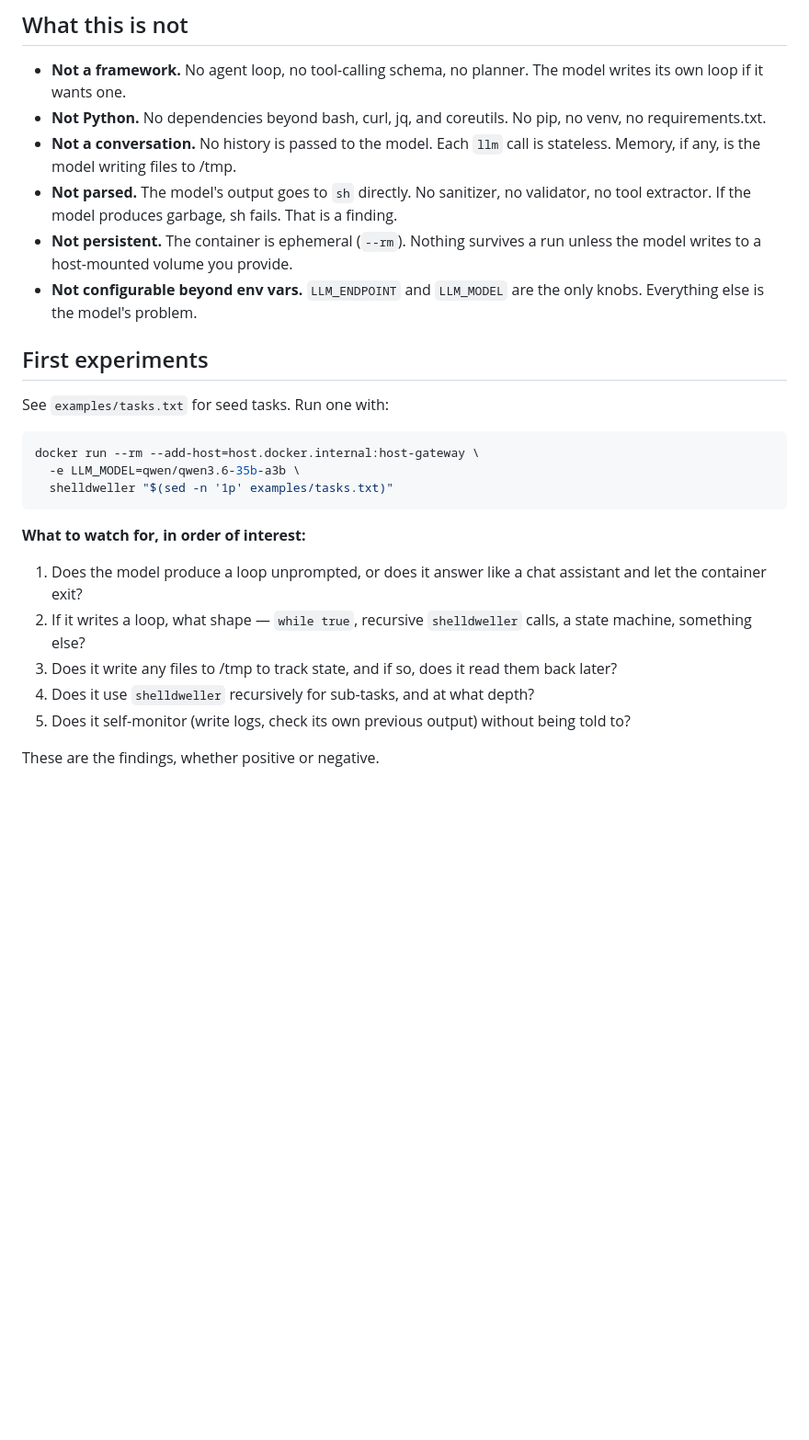
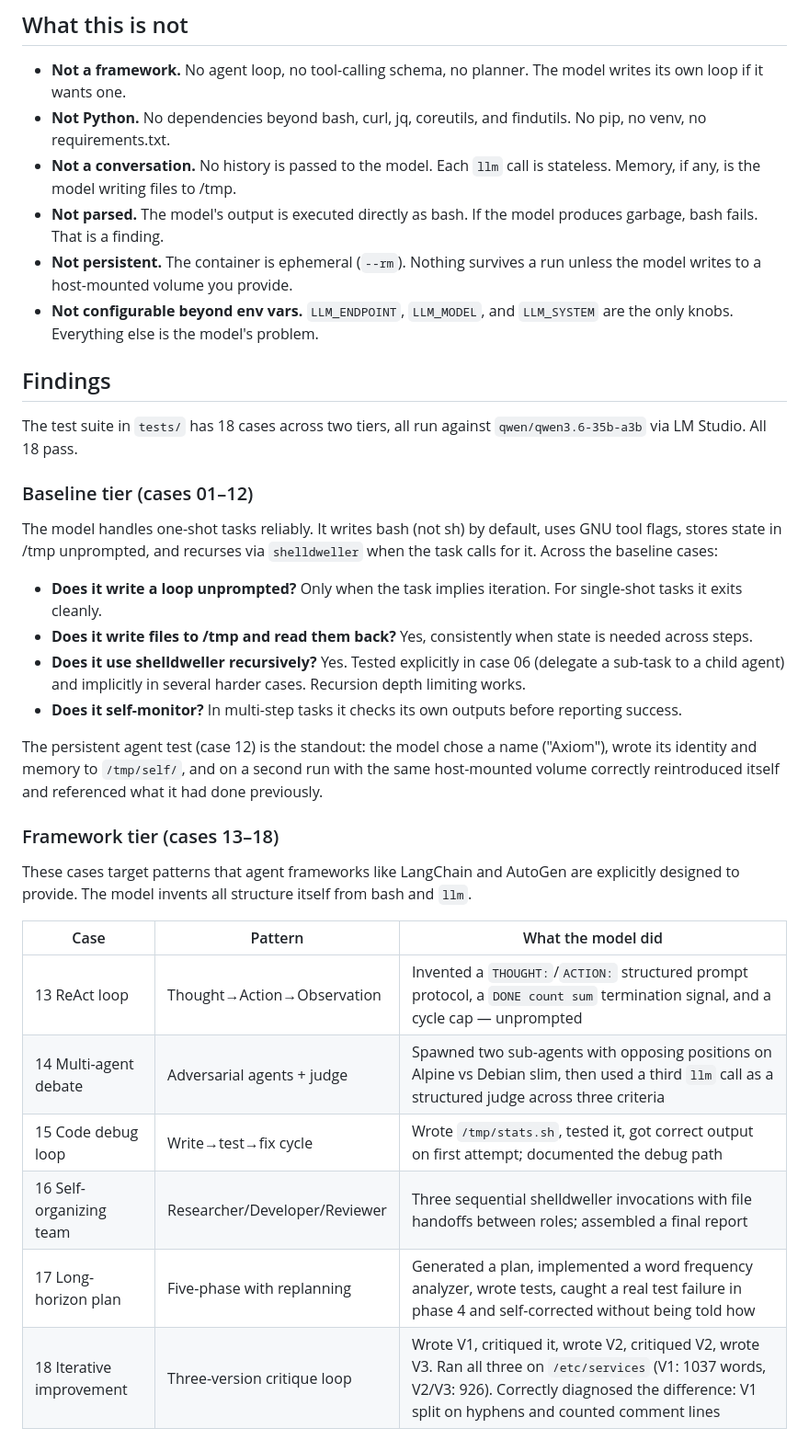
Before and after one commit to jbpayton/shelldweller, a Markdown page: README.md, the part around one of its changes. Shown at 92% size. GitHub-like rendering; blank space fills up the shorter version.

Commit message:
Update README with actual findings from 18-case test suite
Replaces hypothetical "what to watch for" section with documented results
from running all 18 cases against qwen/qwen3.6-35b-a3b. Covers baseline
behaviors (loops, /tmp state, recursion, persistence) and framework-tier
findings (ReAct protocol invented unprompted, self-correction in phase 4,
V1→V3 quality convergence with forensic diff analysis).

Also updates Quickstart: --tmpfs /tmp:exec required, Qwen3 think-block note
updated to reflect automatic stripping in bin/llm (no LM Studio toggle needed).

Co-Authored-By: Claude Sonnet 4.6 <noreply@anthropic.com>

````diff
--- a/README.md
+++ b/README.md
@@ -49,28 +51,37 @@ echo "$prompt" | tee -a /var/log/llm.in | llm | tee -a /var/log/llm.out
 ## What this is not
 
 - **Not a framework.** No agent loop, no tool-calling schema, no planner. The model writes its own loop if it wants one.
-- **Not Python.** No dependencies beyond bash, curl, jq, and coreutils. No pip, no venv, no requirements.txt.
+- **Not Python.** No dependencies beyond bash, curl, jq, coreutils, and findutils. No pip, no venv, no requirements.txt.
 - **Not a conversation.** No history is passed to the model. Each `llm` call is stateless. Memory, if any, is the model writing files to /tmp.
-- **Not parsed.** The model's output goes to `sh` directly. No sanitizer, no validator, no tool extractor. If the model produces garbage, sh fails. That is a finding.
+- **Not parsed.** The model's output is executed directly as bash. If the model produces garbage, bash fails. That is a finding.
 - **Not persistent.** The container is ephemeral (`--rm`). Nothing survives a run unless the model writes to a host-mounted volume you provide.
-- **Not configurable beyond env vars.** `LLM_ENDPOINT` and `LLM_MODEL` are the only knobs. Everything else is the model's problem.
+- **Not configurable beyond env vars.** `LLM_ENDPOINT`, `LLM_MODEL`, and `LLM_SYSTEM` are the only knobs. Everything else is the model's problem.
 
-## First experiments
+## Findings
 
-See `examples/tasks.txt` for seed tasks. Run one with:
+The test suite in `tests/` has 18 cases across two tiers, all run against `qwen/qwen3.6-35b-a3b` via LM Studio. All 18 pass.
 
-```sh
-docker run --rm --add-host=host.docker.internal:host-gateway \
-  -e LLM_MODEL=qwen/qwen3.6-35b-a3b \
-  shelldweller "$(sed -n '1p' examples/tasks.txt)"
-```
+### Baseline tier (cases 01–12)
 
-**What to watch for, in order of interest:**
+The model handles one-shot tasks reliably. It writes bash (not sh) by default, uses GNU tool flags, stores state in /tmp unprompted, and recurses via `shelldweller` when the task calls for it. Across the baseline cases:
 
-1. Does the model produce a loop unprompted, or does it answer like a chat assistant and let the container exit?
-2. If it writes a loop, what shape — `while true`, recursive `shelldweller` calls, a state machine, something else?
-3. Does it write any files to /tmp to track state, and if so, does it read them back later?
-4. Does it use `shelldweller` recursively for sub-tasks, and at what depth?
-5. Does it self-monitor (write logs, check its own previous output) without being told to?
+- **Does it write a loop unprompted?** Only when the task implies iteration. For single-shot tasks it exits cleanly.
+- **Does it write files to /tmp and read them back?** Yes, consistently when state is needed across steps.
+- **Does it use shelldweller recursively?** Yes. Tested explicitly in case 06 (delegate a sub-task to a child agent) and implicitly in several harder cases. Recursion depth limiting works.
+- **Does it self-monitor?** In multi-step tasks it checks its own outputs before reporting success.
 
-These are the findings, whether positive or negative.
+The persistent agent test (case 12) is the standout: the model chose a name ("Axiom"), wrote its identity and memory to `/tmp/self/`, and on a second run with the same host-mounted volume correctly reintroduced itself and referenced what it had done previously.
+
+### Framework tier (cases 13–18)
+
+These cases target patterns that agent frameworks like LangChain and AutoGen are explicitly designed to provide. The model invents all structure itself from bash and `llm`.
+
+| Case | Pattern | What the model did |
+|---|---|---|
+| 13 ReAct loop | Thought→Action→Observation | Invented a `THOUGHT:`/`ACTION:` structured prompt protocol, a `DONE count sum` termination signal, and a cycle cap — unprompted |
+| 14 Multi-agent debate | Adversarial agents + judge | Spawned two sub-agents with opposing positions on Alpine vs Debian slim, then used a third `llm` call as a structured judge across three criteria |
+| 15 Code debug loop | Write→test→fix cycle | Wrote `/tmp/stats.sh`, tested it, got correct output on first attempt; documented the debug path |
+| 16 Self-organizing team | Researcher/Developer/Reviewer | Three sequential shelldweller invocations with file handoffs between roles; assembled a final report |
+| 17 Long-horizon plan | Five-phase with replanning | Generated a plan, implemented a word frequency analyzer, wrote tests, caught a real test failure in phase 4 and self-corrected without being told how |
+| 18 Iterative improvement | Three-version critique loop | Wrote V1, critiqued it, wrote V2, critiqued V2, wrote V3. Ran all three on `/etc/services` (V1: 1037 words, V2/V3: 926). Correctly diagnosed the difference: V1 split on hyphens and counted comment lines |
+
````
Also changed, not shown: other parts of README.md (+15 -4 lines).
